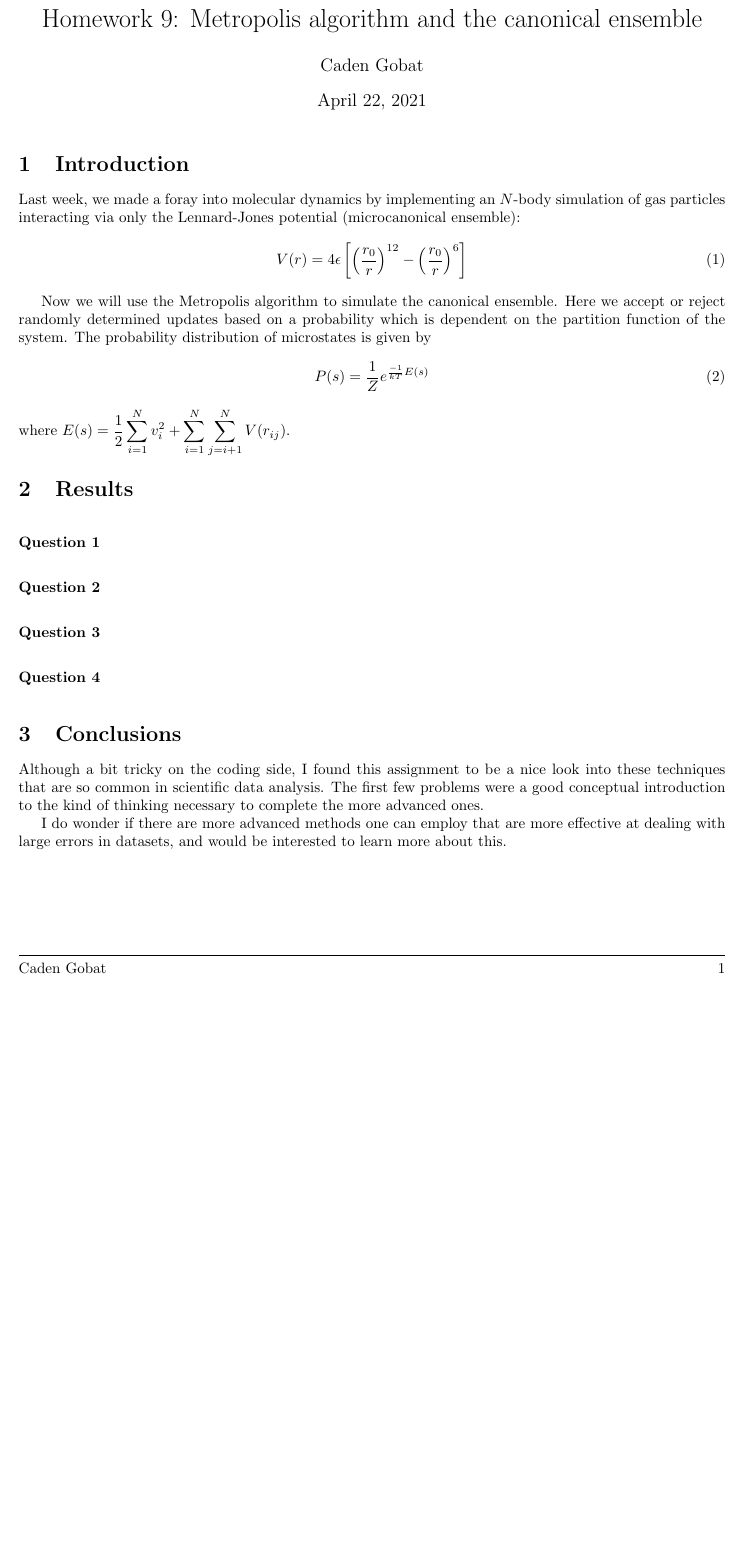
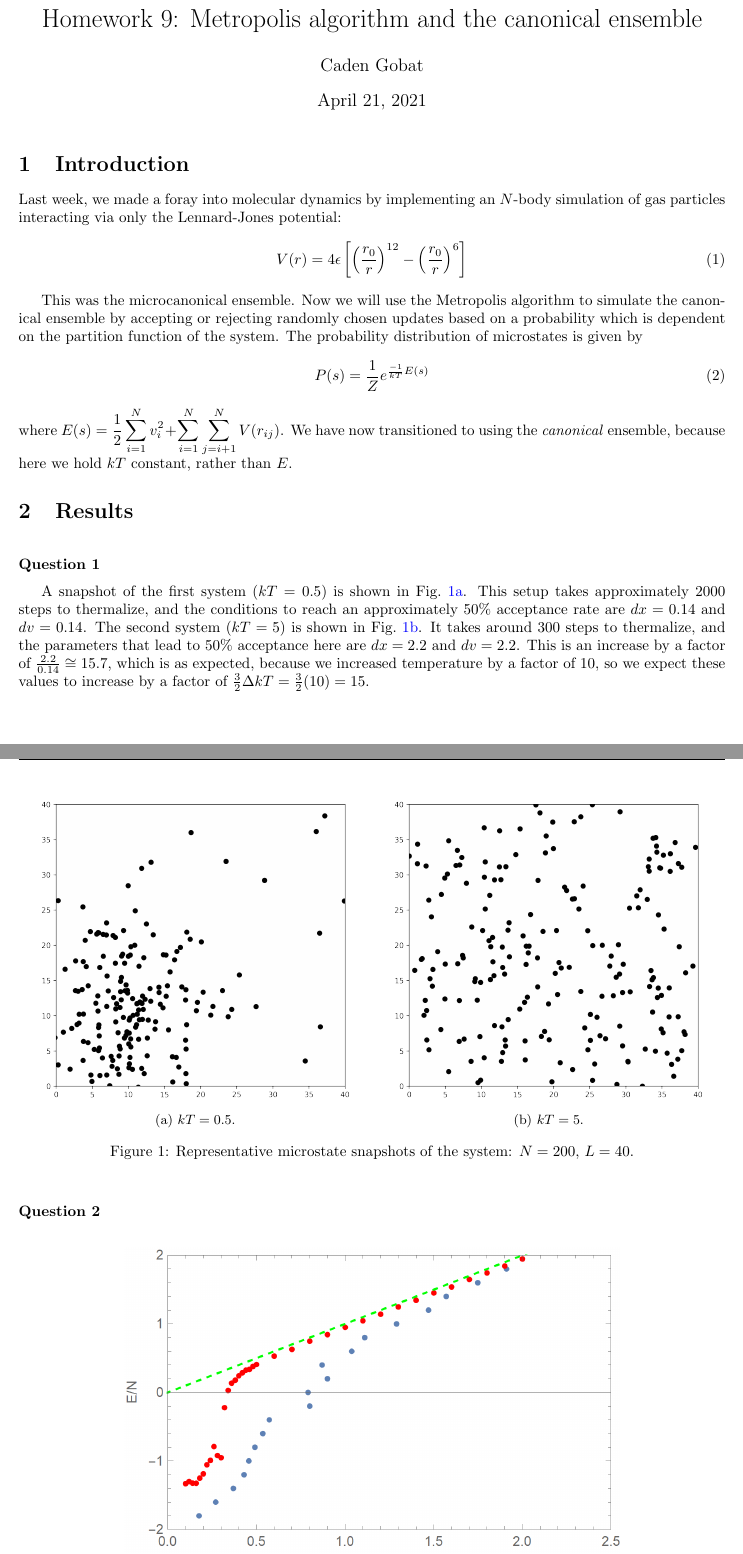
Before and after one commit to cgobat/PHYS-3181, a LaTeX problem sheet (homework9/proj9.tex): part of the page before the commit and two parts of pages 1 and 2 of 3 after it, the two joined at a grey line, cut so that both start at the same text, the shorter picture padded with empty space. Compiled offline with pdfLaTeX.

Commit message:
HW9 report

```diff
--- a/homework9/proj9.tex
+++ b/homework9/proj9.tex
@@ -2,6 +2,7 @@
 
 \usepackage{graphicx, xcolor}
 \usepackage{amsmath, amssymb}
+\usepackage{subcaption}
 \usepackage{float}
 \usepackage[colorlinks=true,allcolors=blue]{hyperref}
 
@@ -23,7 +24,7 @@
 
 \author{\hwauthor}
 \title{\hwtitle}
-\date{\hwdate}
+\date{April 21, 2021}
 
 \begin{document}
 
@@ -32,14 +33,14 @@
 
 \section{Introduction}
 
-Last week, we made a foray into molecular dynamics by implementing an $N$-body simulation of gas particles interacting via only the Lennard-Jones potential (microcanonical ensemble): \begin{equation}
+Last week, we made a foray into molecular dynamics by implementing an $N$-body simulation of gas particles interacting via only the Lennard-Jones potential: \begin{equation}
    V(r)=4\epsilon\left[\left(\frac{r_0}{r}\right)^{12} - \left(\frac{r_0}{r}\right)^6\right]
 \end{equation}
 
-Now we will use the Metropolis algorithm to simulate the canonical ensemble. Here we accept or reject randomly determined updates based on a probability which is dependent on the partition function of the system. The probability distribution of microstates is given by \begin{equation}
+This was the microcanonical ensemble. Now we will use the Metropolis algorithm to simulate the canonical ensemble by accepting or rejecting randomly chosen updates based on a probability which is dependent on the partition function of the system. The probability distribution of microstates is given by \begin{equation}
    P(s)=\frac{1}{Z}e^{\frac{-1}{kT}E(s)}
 \end{equation}
-where $\displaystyle E(s)=\frac{1}{2}\sum_{i=1}^{N} v_{i}^2 + \sum_{i=1}^{N} \sum_{j=i+1}^{N} V(r_{ij})$.
+where $\displaystyle E(s)=\frac{1}{2}\sum_{i=1}^{N} v_{i}^2 + \sum_{i=1}^{N} \sum_{j=i+1}^{N} V(r_{ij})$. We have now transitioned to using the \emph{canonical} ensemble, because here we hold $kT$ constant, rather than $E$.
 
 \section{Results}
 
@@ -47,3 +48,20 @@ where $\displaystyle E(s)=\frac{1}{2}\sum_{i=1}^{N} v_{i}^2 + \sum_{i=1}^{N} \su
 \noindent{\bf Question 1}
 \medskip
 
+A snapshot of the first system ($kT=0.5$) is shown in Fig.~\ref{fig:kT0.5}. This setup takes approximately 2000 steps to thermalize, and the conditions to reach an approximately 50\% acceptance rate are $dx=0.14$ and $dv=0.14$. The second system ($kT=5$) is shown in Fig.~\ref{fig:kT5.0}. It takes around 300 steps to thermalize, and the parameters that lead to 50\% acceptance here are $dx=2.2$ and $dv=2.2$. This is an increase by a factor of $\frac{2.2}{0.14}\cong15.7$, which is as expected, because we increased temperature by a factor of 10, so we expect these values to increase by a factor of $\frac{3}{2}\Delta kT=\frac{3}{2}(10)=15$.
+
+\begin{figure}[H]
+\centering
+\begin{subfigure}{.5\textwidth}
+  \centering
+  \includegraphics[width=.9\linewidth]{homework9/1a.png}
+  \caption{$kT=0.5$.}
+  \label{fig:kT0.5}
+\end{subfigure}%
+\begin{subfigure}{.5\textwidth}
+  \centering
+  \includegraphics[width=.9\linewidth]{homework9/1b.png}
+  \caption{$kT=5$.}
+  \label{fig:kT5.0}
+\end{subfigure}
+\caption{Representative microstate snapshots of the system: $N=200$, $L=40$.}
@@ -60,4 +92 @@ where $\displaystyle E(s)=\frac{1}{2}\sum_{i=1}^{N} v_{i}^2 + \sum_{i=1}^{N} \su
 
-\bigskip
-\noindent{\bf Question 4}
-\medskip
@@ -66,9 +101,7 @@ where $\displaystyle E(s)=\frac{1}{2}\sum_{i=1}^{N} v_{i}^2 + \sum_{i=1}^{N} \su
 
 \section{Conclusions}
 
-Although a bit tricky on the coding side, I found this assignment to be a nice look into these techniques that are so common in scientific data analysis. The first few problems were a good conceptual introduction to the kind of thinking necessary to complete the more advanced ones.
-
-I do wonder if there are more advanced methods one can employ that are more effective at dealing with large errors in datasets, and would be interested to learn more about this.
+The contrast between this project and our work in the previous one was very interesting to me. Although both address the same fundamental problem, the difference in algorithms between Metropolis and direct numerical RK2 integration yields some interesting results, and are really quite different from a computational perspective. Yet again I was very intrigued by the appearance of many of the concepts and terminology we have learned in Thermal \& Statistical Physics, and seeing some of the same main results arise from computational methods as from analytical derivations was gratifying.
 
 
 \end{document}
```
Also changed, not shown: homework9/proj9.tex (22 more changed lines).
